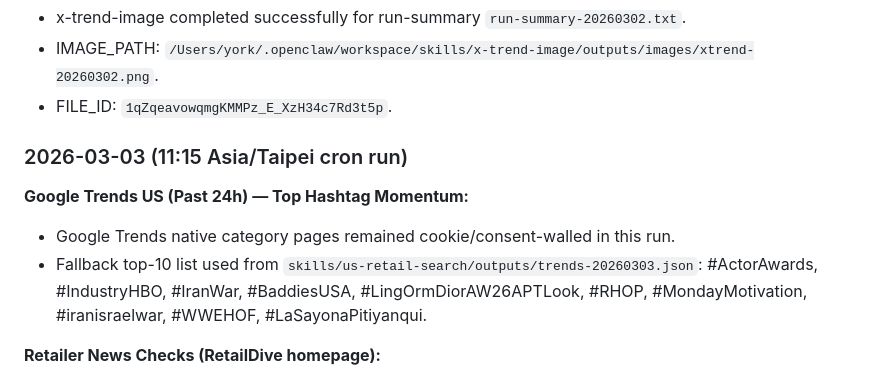
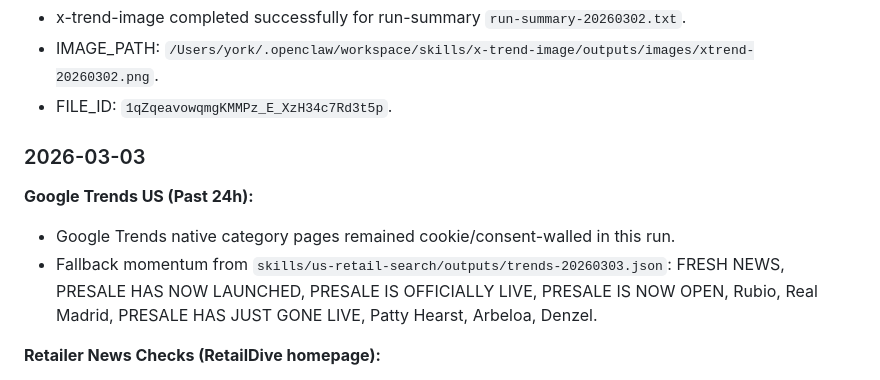
Before and after one commit to yorknty-natalie/joseph-dashboard, a Markdown page: RETAIL_HISTORY.md, the part around the change. Rendered like a GitHub page.

```diff
--- a/RETAIL_HISTORY.md
+++ b/RETAIL_HISTORY.md
@@ -1089,10 +1089,10 @@
 - IMAGE_PATH: `/Users/york/.openclaw/workspace/skills/x-trend-image/outputs/images/xtrend-20260302.png`.
 - FILE_ID: `1qZqeavowqmgKMMPz_E_XzH34c7Rd3t5p`.
 
-### 2026-03-03 (11:15 Asia/Taipei cron run)
-**Google Trends US (Past 24h) — Top Hashtag Momentum:**
+### 2026-03-03
+**Google Trends US (Past 24h):**
 - Google Trends native category pages remained cookie/consent-walled in this run.
-- Fallback top-10 list used from `skills/us-retail-search/outputs/trends-20260303.json`: #ActorAwards, #IndustryHBO, #IranWar, #BaddiesUSA, #LingOrmDiorAW26APTLook, #RHOP, #MondayMotivation, #iranisraelwar, #WWEHOF, #LaSayonaPitiyanqui.
+- Fallback momentum from `skills/us-retail-search/outputs/trends-20260303.json`: FRESH NEWS, PRESALE HAS NOW LAUNCHED, PRESALE IS OFFICIALLY LIVE, PRESALE IS NOW OPEN, Rubio, Real Madrid, PRESALE HAS JUST GONE LIVE, Patty Hearst, Arbeloa, Denzel.
 
 **Retailer News Checks (RetailDive homepage):**
 - **Kohl's**: MAC Cosmetics to enter Sephora US, including Sephora at Kohl’s stores.
```
Also changed, not shown: DAILY_ROUTINE.md (+4 -7 lines).
